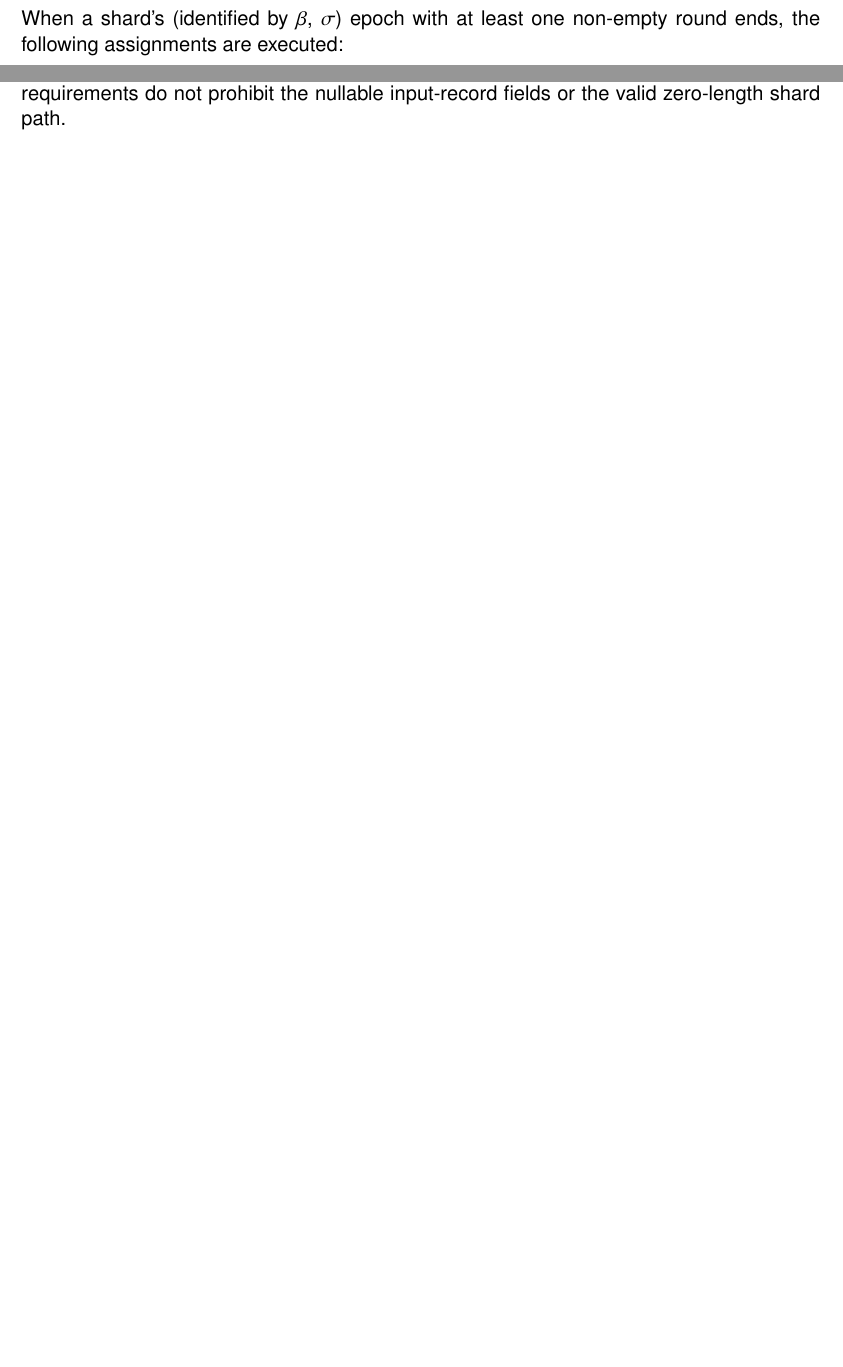
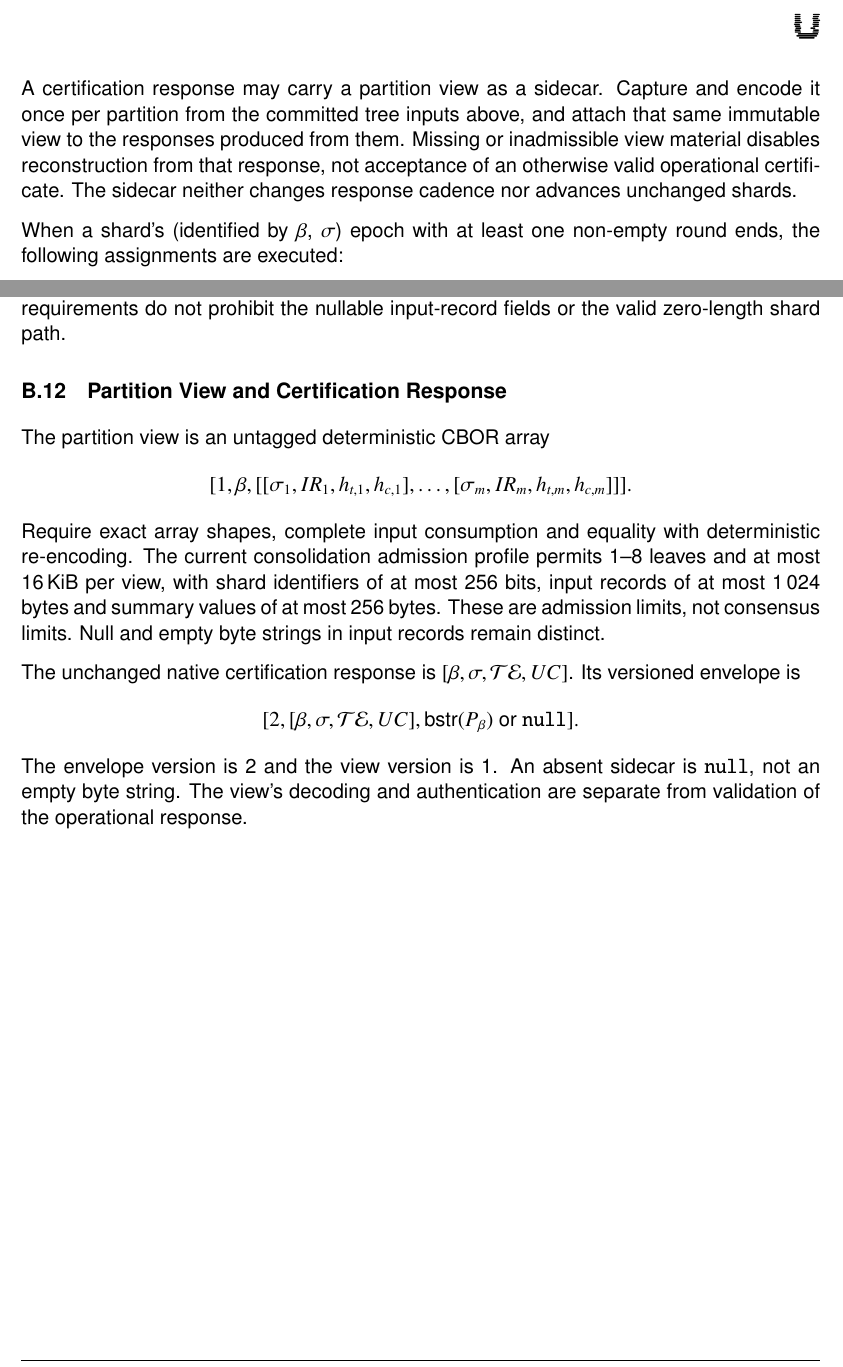
Before and after one commit to unicitynetwork/unicity-yellowpaper-tex, a LaTeX document (unicity-yellowpaper.tex, which reads appendix-encoding.tex, platform.tex): two parts of pages 50 and 95 of 140 before the commit and two parts of pages 51 and 96 of 140 after it, joined at a grey line, cut at the place of the change, the shorter picture padded with empty space. Compiled offline with pdfLaTeX.

Commit message:
Specify authenticated partition views and response sidecars

```diff
--- a/appendix-encoding.tex
+++ b/appendix-encoding.tex
@@ -104,3 +104,18 @@ where $Q$ is the tagged certification data, $\tau$ is the original leaf referenc
 The empty aggregation state root $\bot$ is encoded as CBOR \texttt{null} in the input record. A 32-byte all-zero digest is an ordinary root, not the empty-tree sentinel; an empty byte-string root is invalid. The UC and input record remain present. An empty non-inclusion certificate is a zero-length byte string and is admissible only for that authenticated empty root.
 
 Decoders and path evaluators reject absent required records, null path entries, malformed identifiers and inconsistent path lengths before dereferencing or hashing them. These requirements do not prohibit the nullable input-record fields or the valid zero-length shard path.
+
+
+\section{Partition View and Certification Response}\label{sec:partition-view-encoding}
+
+The partition view is an untagged deterministic CBOR array
+\[
+[1,\beta,[[\sigma_1,IR_1,h_{t,1},h_{c,1}],\ldots,[\sigma_m,IR_m,h_{t,m},h_{c,m}]]].
+\]
+Require exact array shapes, complete input consumption and equality with deterministic re-encoding. The current consolidation admission profile permits 1--8 leaves and at most 16\,KiB per view, with shard identifiers of at most 256 bits, input records of at most 1\,024 bytes and summary values of at most 256 bytes. These are admission limits, not consensus limits. Null and empty byte strings in input records remain distinct.
+
+The unchanged native certification response is $[\beta,\sigma,\mathcal{TE},UC]$. Its versioned envelope is
+\[
+[2,[\beta,\sigma,\mathcal{TE},UC],\mathsf{bstr}(P_\beta)\text{ or }\texttt{null}].
+\]
+The envelope version is 2 and the view version is 1. An absent sidecar is \texttt{null}, not an empty byte string. The view's decoding and authentication are separate from validation of the operational response.
--- a/platform.tex
+++ b/platform.tex
@@ -845,6 +863,8 @@ When the BFT Core's round $n$ is completed, then:
 	\item The round number and the previous root hash of the unicity tree are updated by $n\gets n+1$ and $r_-\gets r$.
 \end{enumerate}
 
+A certification response may carry a partition view as a sidecar. Capture and encode it once per partition from the committed tree inputs above, and attach that same immutable view to the responses produced from them. Missing or inadmissible view material disables reconstruction from that response, not acceptance of an otherwise valid operational certificate. The sidecar neither changes response cadence nor advances unchanged shards.
+
 When a shard's (identified by $\beta$, $\sigma$) epoch with at least one non-empty round ends, the following assignments are executed:
 \begin{enumerate}
 	\item $\mathcal{SI}[\beta,\sigma].\mathsf{SR}_- \gets \mathcal{SI}[\beta,\sigma].\mathsf{SR}$
```
Also changed, not shown: bft.tex (+1 -1 lines), platform.tex (18 more changed lines), 1 other file.
